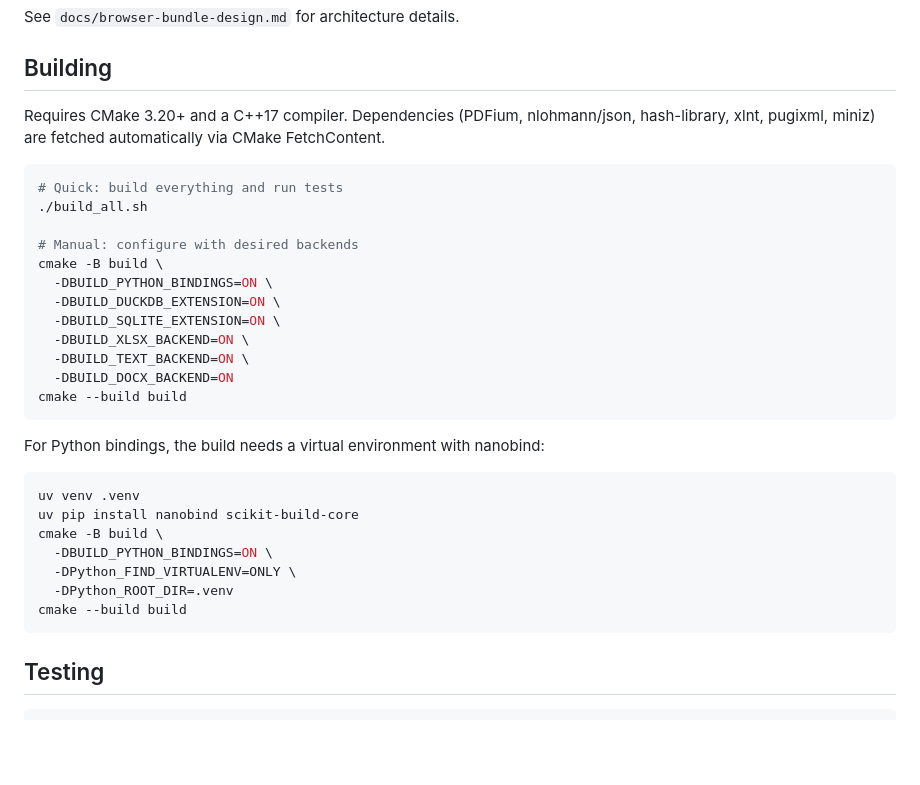
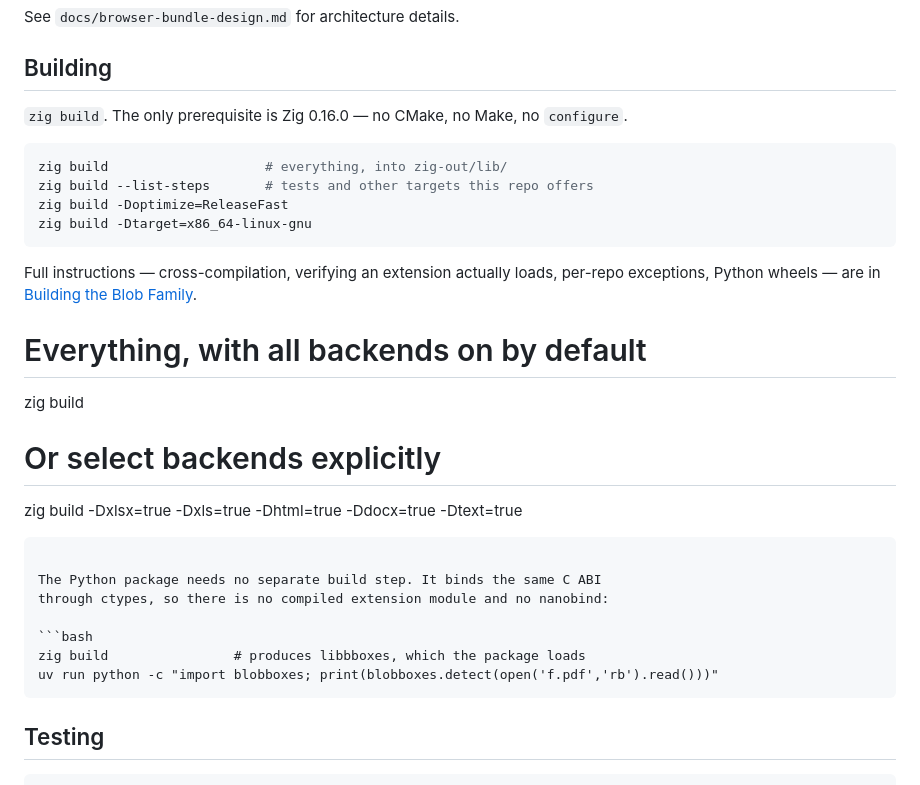
Before and after one commit to phrrngtn/blobboxes, a Markdown page: README.md, the part around the change. GitHub-like rendering; blank space fills up the shorter version.

````diff
--- a/README.md
+++ b/README.md
@@ -242,33 +242,33 @@ See `docs/browser-bundle-design.md` for architecture details.
 
 ## Building
 
-Requires CMake 3.20+ and a C++17 compiler. Dependencies (PDFium, nlohmann/json, hash-library, xlnt, pugixml, miniz) are fetched automatically via CMake FetchContent.
+`zig build`. The only prerequisite is Zig 0.16.0 — no CMake, no Make, no
+`configure`.
+
+```sh
+zig build                    # everything, into zig-out/lib/
+zig build --list-steps       # tests and other targets this repo offers
+zig build -Doptimize=ReleaseFast
+zig build -Dtarget=x86_64-linux-gnu
+```
+
+Full instructions — cross-compilation, verifying an extension actually loads,
+per-repo exceptions, Python wheels — are in
+[Building the Blob Family](../blobzig/docs/Building%20the%20Blob%20Family.md).
+
+# Everything, with all backends on by default
+zig build
+
+# Or select backends explicitly
+zig build -Dxlsx=true -Dxls=true -Dhtml=true -Ddocx=true -Dtext=true
+```
+
+The Python package needs no separate build step. It binds the same C ABI
+through ctypes, so there is no compiled extension module and no nanobind:
 
 ```bash
-# Quick: build everything and run tests
-./build_all.sh
-
-# Manual: configure with desired backends
-cmake -B build \
-  -DBUILD_PYTHON_BINDINGS=ON \
-  -DBUILD_DUCKDB_EXTENSION=ON \
-  -DBUILD_SQLITE_EXTENSION=ON \
-  -DBUILD_XLSX_BACKEND=ON \
-  -DBUILD_TEXT_BACKEND=ON \
-  -DBUILD_DOCX_BACKEND=ON
-cmake --build build
-```
-
-For Python bindings, the build needs a virtual environment with nanobind:
-
-```bash
-uv venv .venv
-uv pip install nanobind scikit-build-core
-cmake -B build \
-  -DBUILD_PYTHON_BINDINGS=ON \
-  -DPython_FIND_VIRTUALENV=ONLY \
-  -DPython_ROOT_DIR=.venv
-cmake --build build
+zig build                # produces libbboxes, which the package loads
+uv run python -c "import blobboxes; print(blobboxes.detect(open('f.pdf','rb').read()))"
 ```
 
 ## Testing
````
Also changed, not shown: docs/blobboxes Project.md (added, +52 -0 lines).
